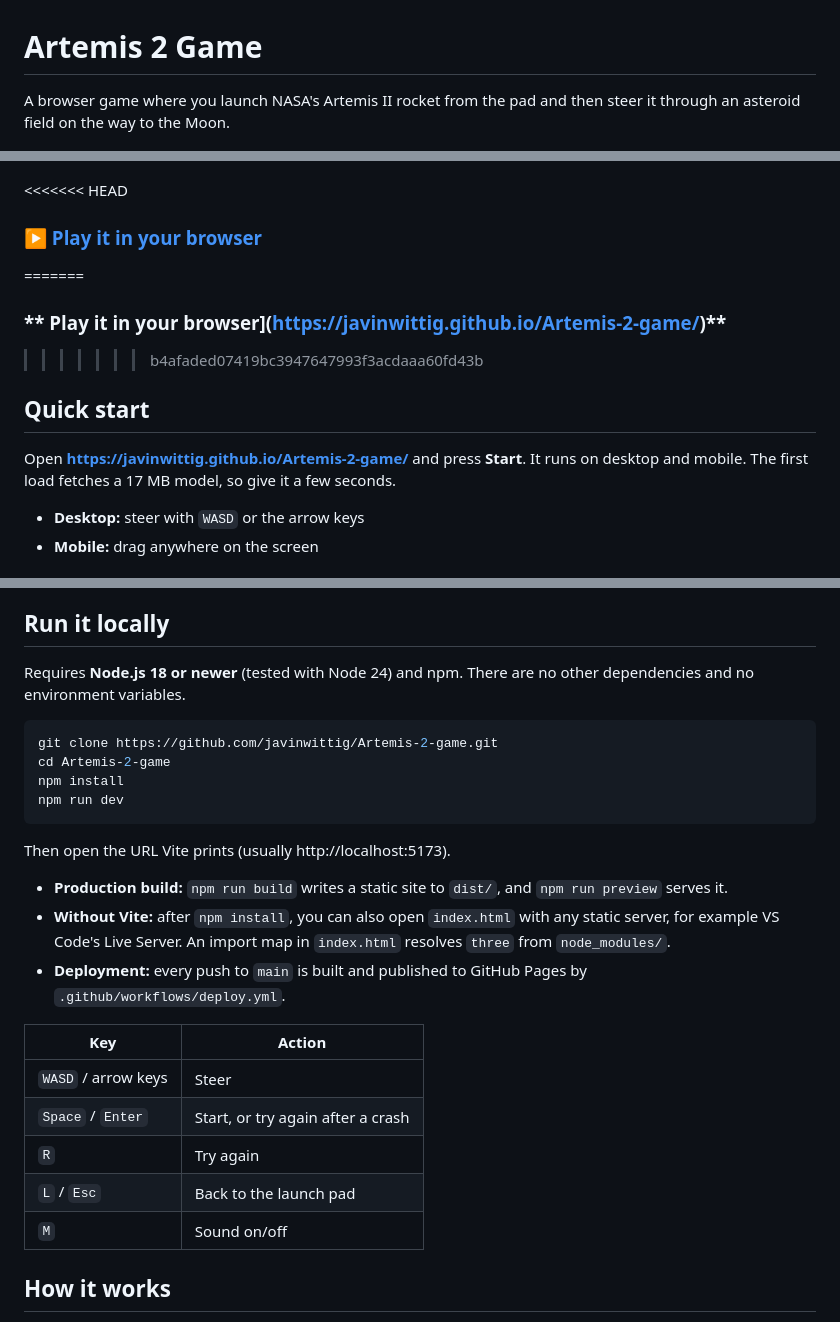
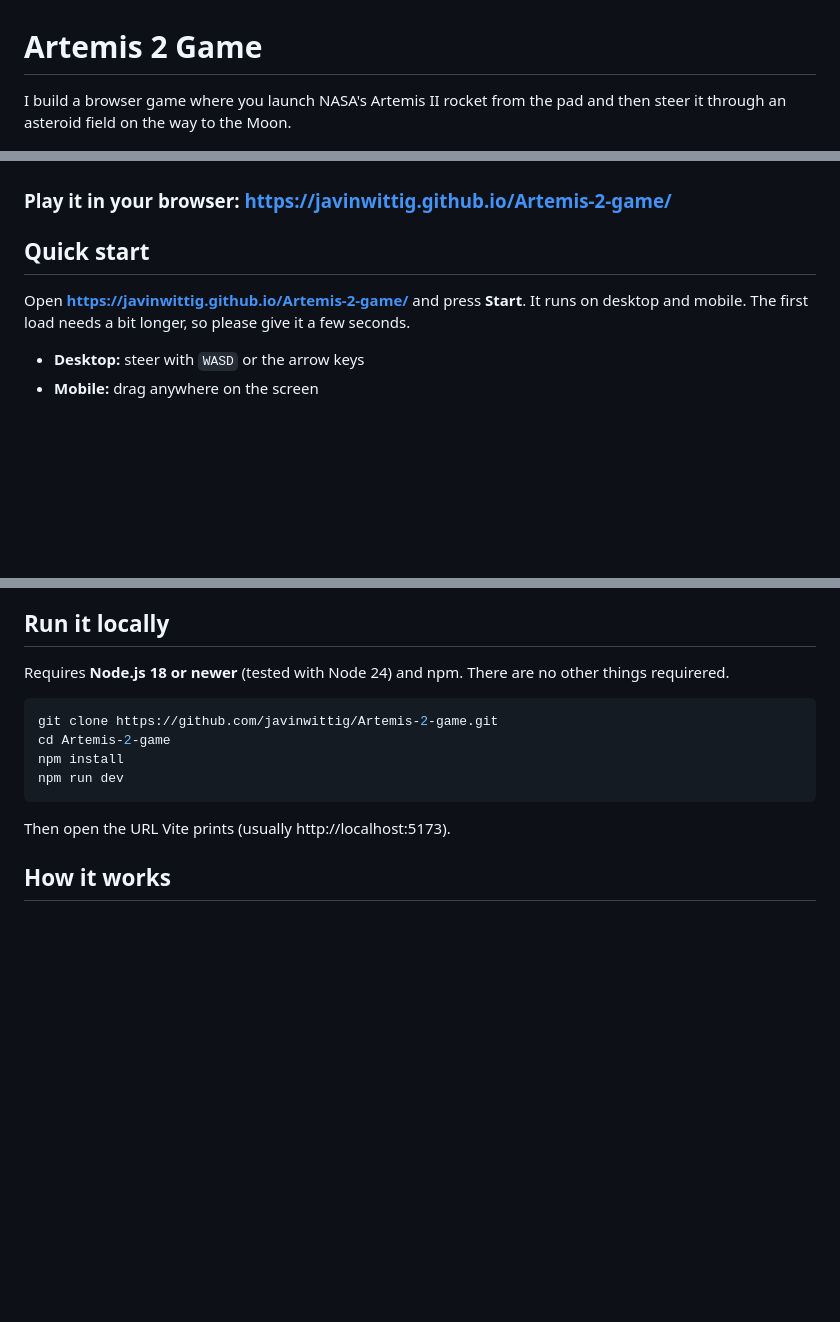
Before and after one commit to javinwittig/Artemis-2-game, a Markdown page: README.md, 3 parts joined by grey strips. Drawn GitHub-style; blank space fills up the shorter version.

````diff
--- a/README.md
+++ b/README.md
@@ -1,18 +1,16 @@
 # Artemis 2 Game
 
-A browser game where you launch NASA's Artemis II rocket from the pad and then steer it through an asteroid field on the way to the Moon.
+I build a browser game where you launch NASA's Artemis II rocket from the pad and then steer it through an asteroid field on the way to the Moon.
 
 ![The SLS core stage flying over the Earth through an asteroid field, with the Moon ahead](docs/gameplay.jpg)
 
-<<<<<<< HEAD
-### **[▶ Play it in your browser](https://javinwittig.github.io/Artemis-2-game/)**
-=======
-### ** Play it in your browser](https://javinwittig.github.io/Artemis-2-game/)**
->>>>>>> b4afaded07419bc3947647993f3acdaaa60fd43b
+
+###  Play it in your browser: https://javinwittig.github.io/Artemis-2-game/
+
 
 ## Quick start
 
-Open **https://javinwittig.github.io/Artemis-2-game/** and press **Start**. It runs on desktop and mobile. The first load fetches a 17 MB model, so give it a few seconds.
+Open **https://javinwittig.github.io/Artemis-2-game/** and press **Start**. It runs on desktop and mobile. The first load needs a bit longer, so please give it a few seconds.
 
 - **Desktop:** steer with `WASD` or the arrow keys
 - **Mobile:** drag anywhere on the screen
@@ -27,7 +25,7 @@ When you die, you can instanly restart and don't need to rewatch the starting an
 
 ## Run it locally
 
-Requires **Node.js 18 or newer** (tested with Node 24) and npm. There are no other dependencies and no environment variables.
+Requires **Node.js 18 or newer** (tested with Node 24) and npm. There are no other things requirered.
 
 ```bash
 git clone https://github.com/javinwittig/Artemis-2-game.git
@@ -38,17 +36,9 @@ npm run dev
 
 Then open the URL Vite prints (usually http://localhost:5173).
 
-- **Production build:** `npm run build` writes a static site to `dist/`, and `npm run preview` serves it.
-- **Without Vite:** after `npm install`, you can also open `index.html` with any static server, for example VS Code's Live Server. An import map in `index.html` resolves `three` from `node_modules/`.
-- **Deployment:** every push to `main` is built and published to GitHub Pages by `.github/workflows/deploy.yml`.
 
-| Key | Action |
-|---|---|
-| `WASD` / arrow keys | Steer |
-| `Space` / `Enter` | Start, or try again after a crash |
-| `R` | Try again |
-| `L` / `Esc` | Back to the launch pad |
-| `M` | Sound on/off |
+
+
 
 ## How it works
 
````
Also changed, not shown: other parts of README.md (+1 -1 lines).
